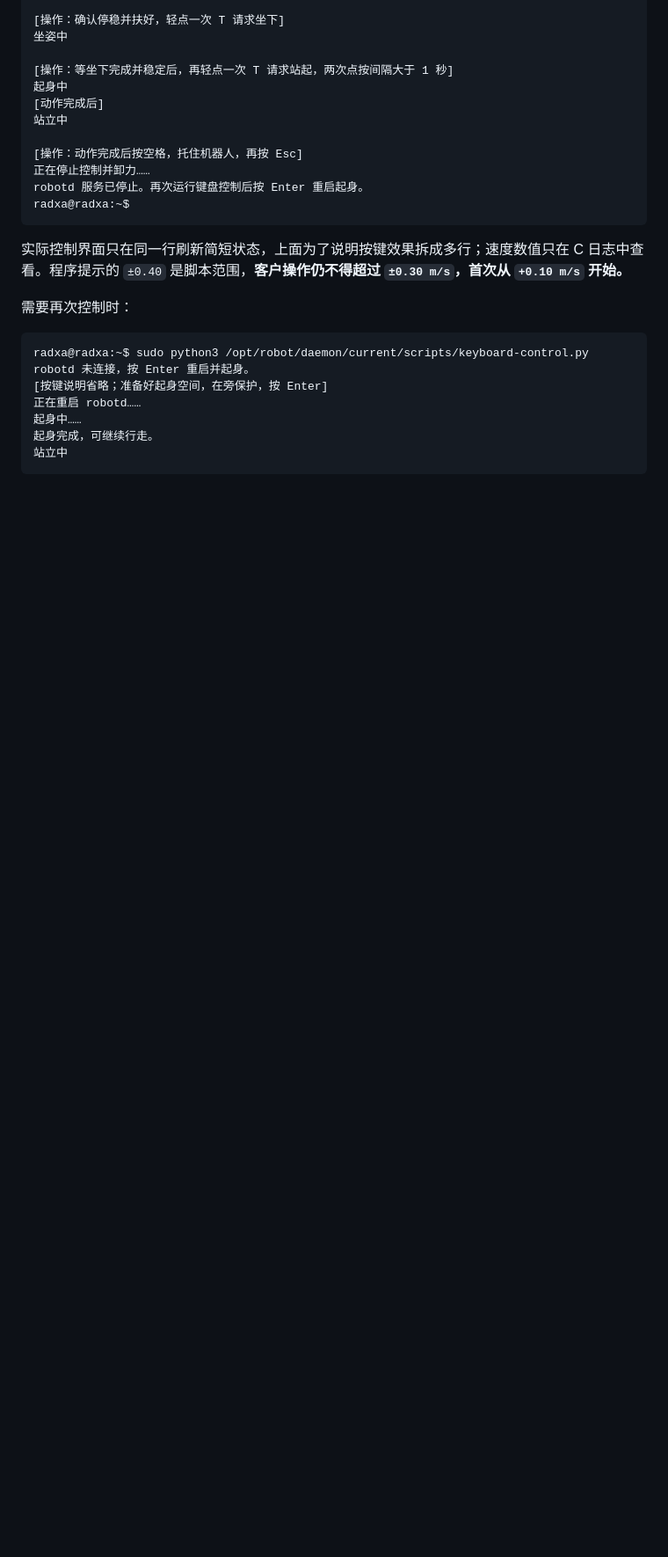
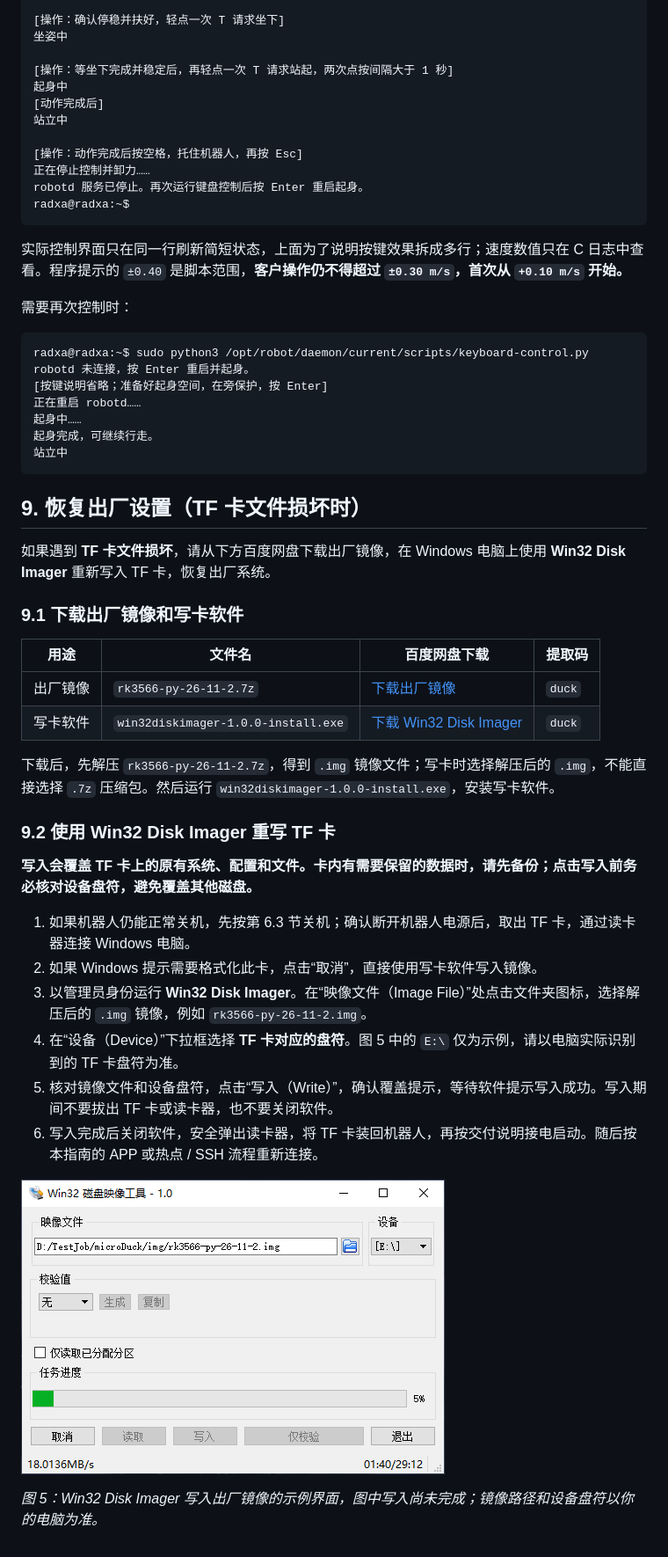
Before and after one commit to MHDuck/microduck, a Markdown page: Microduck入门指南.md, the part around one of its changes. Shown at 88% size. GitHub-like rendering; pictures changed too: docs/images/microduck-factory-restore.png (added); blank space fills up the shorter version.

````diff
--- a/Microduck入门指南.md
+++ b/Microduck入门指南.md
@@ -459,3 +511,31 @@ robotd 未连接，按 Enter 重启并起身。
 起身完成，可继续行走。
 站立中
 ```
+
+## 9. 恢复出厂设置（TF 卡文件损坏时）
+
+如果遇到 **TF 卡文件损坏**，请从下方百度网盘下载出厂镜像，在 Windows 电脑上使用 **Win32 Disk Imager** 重新写入 TF 卡，恢复出厂系统。
+
+### 9.1 下载出厂镜像和写卡软件
+
+| 用途 | 文件名 | 百度网盘下载 | 提取码 |
+| --- | --- | --- | --- |
+| 出厂镜像 | `rk3566-py-26-11-2.7z` | [下载出厂镜像](https://pan.baidu.com/s/1lKZy4DQ3j9wvS5NuMRApOg) | `duck` |
+| 写卡软件 | `win32diskimager-1.0.0-install.exe` | [下载 Win32 Disk Imager](https://pan.baidu.com/s/1yf2bEb2iZqBY1geGiJmjCg) | `duck` |
+
+下载后，先解压 `rk3566-py-26-11-2.7z`，得到 `.img` 镜像文件；写卡时选择解压后的 `.img`，不能直接选择 `.7z` 压缩包。然后运行 `win32diskimager-1.0.0-install.exe`，安装写卡软件。
+
+### 9.2 使用 Win32 Disk Imager 重写 TF 卡
+
+**写入会覆盖 TF 卡上的原有系统、配置和文件。卡内有需要保留的数据时，请先备份；点击写入前务必核对设备盘符，避免覆盖其他磁盘。**
+
+1. 如果机器人仍能正常关机，先按第 6.3 节关机；确认断开机器人电源后，取出 TF 卡，通过读卡器连接 Windows 电脑。
+2. 如果 Windows 提示需要格式化此卡，点击“取消”，直接使用写卡软件写入镜像。
+3. 以管理员身份运行 **Win32 Disk Imager**。在“映像文件（Image File）”处点击文件夹图标，选择解压后的 `.img` 镜像，例如 `rk3566-py-26-11-2.img`。
+4. 在“设备（Device）”下拉框选择 **TF 卡对应的盘符**。图 5 中的 `E:\` 仅为示例，请以电脑实际识别到的 TF 卡盘符为准。
+5. 核对镜像文件和设备盘符，点击“写入（Write）”，确认覆盖提示，等待软件提示写入成功。写入期间不要拔出 TF 卡或读卡器，也不要关闭软件。
+6. 写入完成后关闭软件，安全弹出读卡器，将 TF 卡装回机器人，再按交付说明接电启动。随后按本指南的 APP 或热点 / SSH 流程重新连接。
+
+![图 5：Win32 Disk Imager 选择出厂镜像和 TF 卡设备后，正在写入镜像](docs/images/microduck-factory-restore.png)
+
+*图 5：Win32 Disk Imager 写入出厂镜像的示例界面，图中写入尚未完成；镜像路径和设备盘符以你的电脑为准。*
````
Also changed, not shown: other parts of Microduck入门指南.md (+55 -3 lines), docs/images/microduck-app/01-phone-login.jpg (added), docs/images/microduck-app/02-scan-empty.jpg (added), docs/images/microduck-app/03-scan-found.jpg (added), docs/images/microduck-app/04-unbind.jpg (added), 1 other file.
